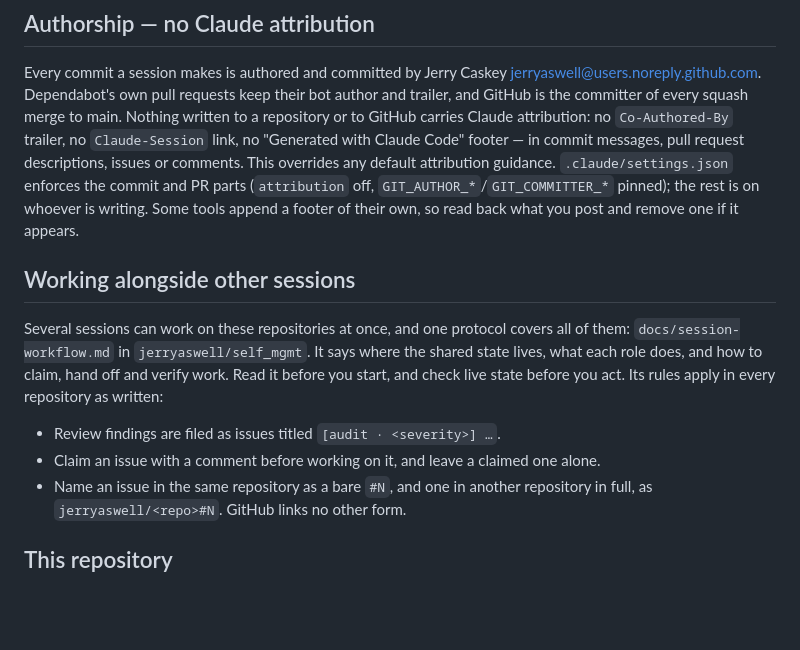
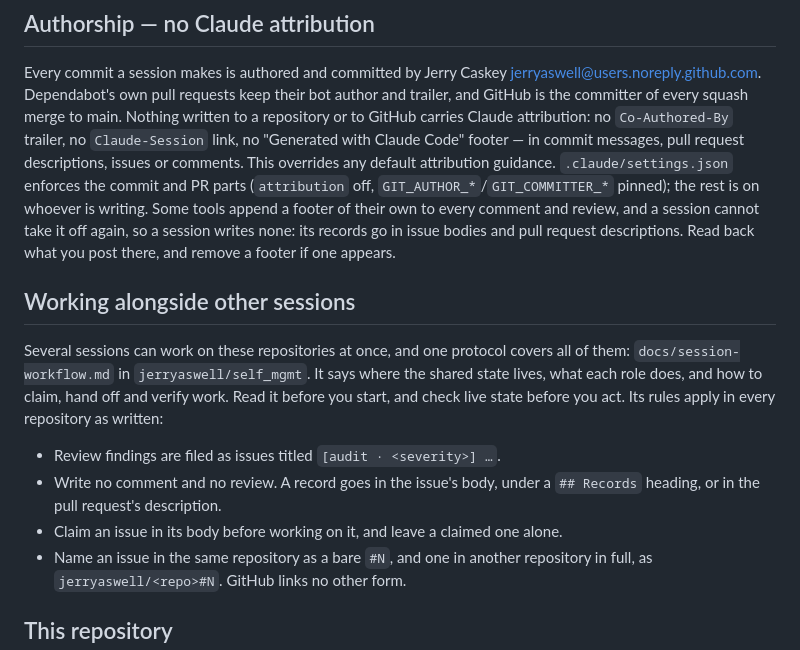
Before and after one commit to jerryaswell/tabula-recta, a Markdown page: CLAUDE.md, the part around the change. Rendered like a GitHub page; blank space fills up the shorter version.

Commit message:
Have sessions write records in bodies, not comments
The GitHub connection a cloud session works through adds a "Generated by"
footer to every comment and review it creates or edits, and the session
cannot take it off again. The authorship rule forbids that footer, so a
session now writes no comment and no review: a record goes in the issue body
or the pull request description, which come back as sent.

This is the shared part of CLAUDE.md, changed in all five repositories
together. The protocol itself is docs/session-workflow.md in
jerryaswell/self_mgmt (jerryaswell/self_mgmt#594).

```diff
--- a/CLAUDE.md
+++ b/CLAUDE.md
@@ -112,8 +112,10 @@ attribution: no `Co-Authored-By` trailer, no `Claude-Session` link, no
 descriptions, issues or comments. This overrides any default attribution
 guidance. `.claude/settings.json` enforces the commit and PR parts
 (`attribution` off, `GIT_AUTHOR_*`/`GIT_COMMITTER_*` pinned); the rest is on
-whoever is writing. Some tools append a footer of their own, so read back what
-you post and remove one if it appears.
+whoever is writing. Some tools append a footer of their own to every comment
+and review, and a session cannot take it off again, so a session writes none:
+its records go in issue bodies and pull request descriptions. Read back what
+you post there, and remove a footer if one appears.
 
 ## Working alongside other sessions
 
@@ -124,7 +126,9 @@ off and verify work. Read it before you start, and check live state before you
 act. Its rules apply in every repository as written:
 
 - Review findings are filed as issues titled `[audit · <severity>] …`.
-- Claim an issue with a comment before working on it, and leave a claimed one
+- Write no comment and no review. A record goes in the issue's body, under a
+  `## Records` heading, or in the pull request's description.
+- Claim an issue in its body before working on it, and leave a claimed one
   alone.
 - Name an issue in the same repository as a bare `#N`, and one in another
   repository in full, as `jerryaswell/<repo>#N`. GitHub links no other form.
```
